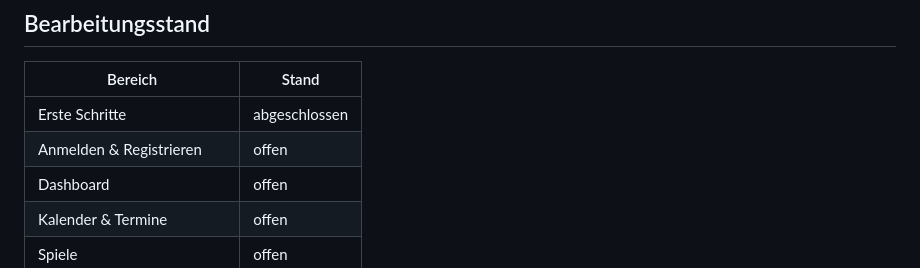
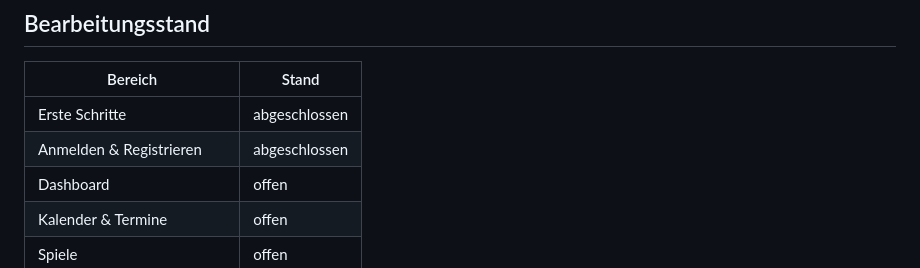
Before and after one commit to mastercad/Kaderblick-Documentation, a Markdown page: DOKUMENTATIONSPLAN.md, the part around the change. Drawn GitHub-style.

Commit message:
Markiere Anmeldung und Registrierung als abgeschlossen

```diff
--- a/DOKUMENTATIONSPLAN.md
+++ b/DOKUMENTATIONSPLAN.md
@@ -23,7 +23,7 @@ Diese Datei hält den Arbeitsstand der vollständigen Überarbeitung fest. Maßg
 | Bereich | Stand |
 |---|---|
 | Erste Schritte | abgeschlossen |
-| Anmelden & Registrieren | offen |
+| Anmelden & Registrieren | abgeschlossen |
 | Dashboard | offen |
 | Kalender & Termine | offen |
 | Spiele | offen |
```
